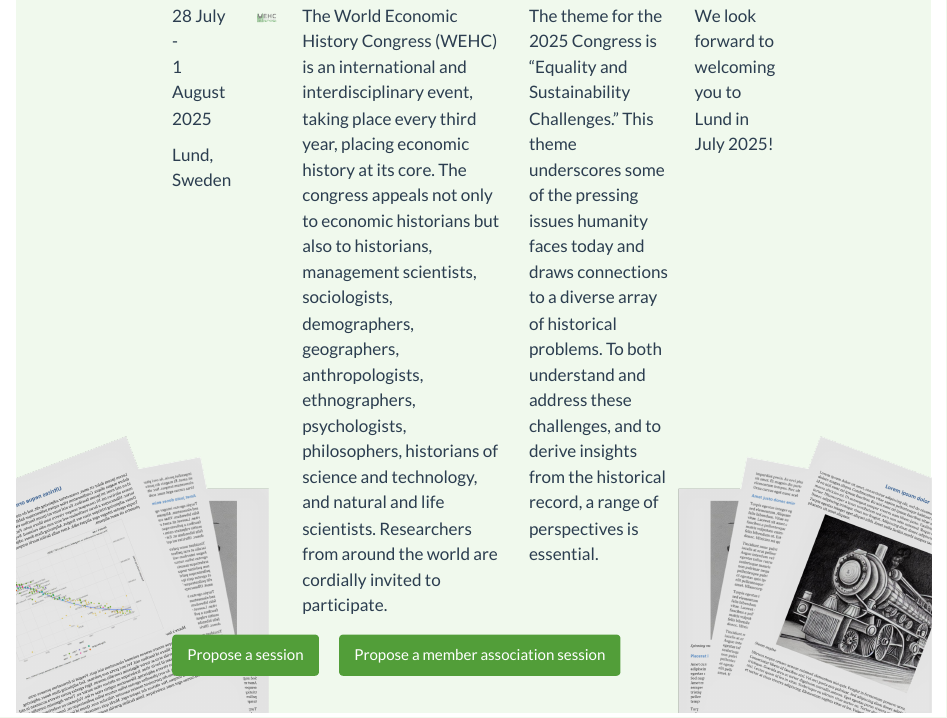
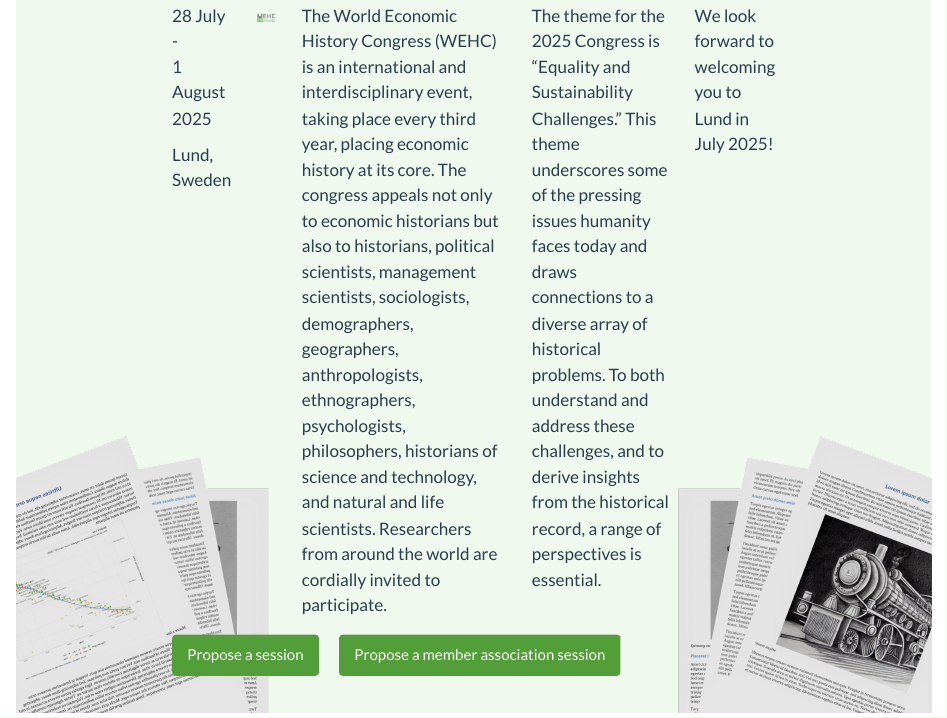
Before and after one commit to j-jayes/wehc25, a Quarto document (index.qmd): the page in a window 1100 px wide, from 90 px down. Rendered offline with R 4.5, knitr and Pandoc in place of Quarto, with nearby package versions.

Commit message:
add political scientists

```diff
--- a/index.qmd
+++ b/index.qmd
@@ -58,7 +58,7 @@
 ![](assets/logo_WEHC.svg)
 :::
 
-The World Economic History Congress (WEHC) is an international and interdisciplinary event, taking place every third year, placing economic history at its core. The congress appeals not only to economic historians but also to historians, management scientists, sociologists, demographers, geographers, anthropologists, ethnographers, psychologists, philosophers, historians of science and technology, and natural and life scientists. Researchers from around the world are cordially invited to participate.
+The World Economic History Congress (WEHC) is an international and interdisciplinary event, taking place every third year, placing economic history at its core. The congress appeals not only to economic historians but also to historians, political scientists, management scientists, sociologists, demographers, geographers, anthropologists, ethnographers, psychologists, philosophers, historians of science and technology, and natural and life scientists. Researchers from around the world are cordially invited to participate.
 
 The theme for the 2025 Congress is "Equality and Sustainability Challenges." This theme underscores some of the pressing issues humanity faces today and draws connections to a diverse array of historical problems. To both understand and address these challenges, and to derive insights from the historical record, a range of perspectives is essential.
 
```
Also changed, not shown: 3 other files.
